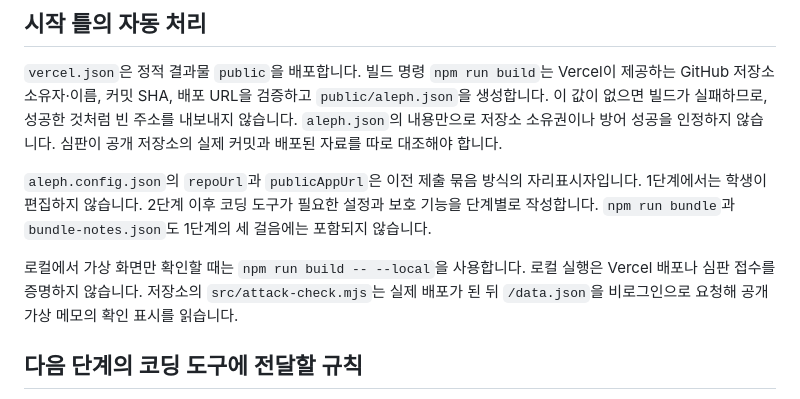
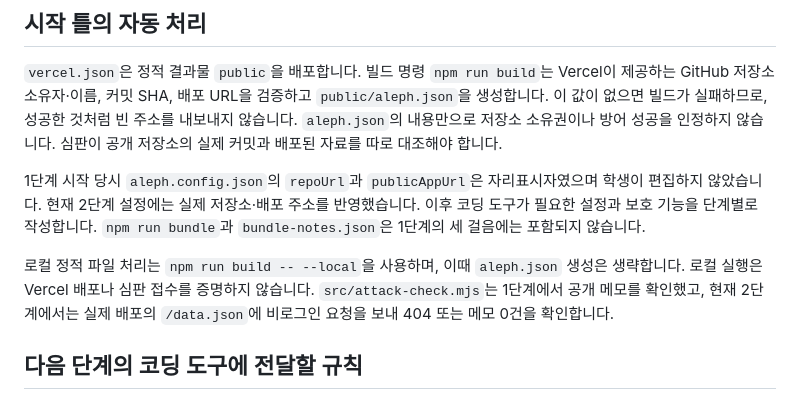
Before and after one commit to yubin05/choi-bujang-secret-vault, a Markdown page: README.md, the part around one of its changes. Rendered like a GitHub page.

```diff
--- a/README.md
+++ b/README.md
@@ -120,9 +125,9 @@ $taskFound = @($taskPatterns | Where-Object { $taskResponse.Content.Contains($_)
 
 `vercel.json`은 정적 결과물 `public`을 배포합니다. 빌드 명령 `npm run build`는 Vercel이 제공하는 GitHub 저장소 소유자·이름, 커밋 SHA, 배포 URL을 검증하고 `public/aleph.json`을 생성합니다. 이 값이 없으면 빌드가 실패하므로, 성공한 것처럼 빈 주소를 내보내지 않습니다. `aleph.json`의 내용만으로 저장소 소유권이나 방어 성공을 인정하지 않습니다. 심판이 공개 저장소의 실제 커밋과 배포된 자료를 따로 대조해야 합니다.
 
-`aleph.config.json`의 `repoUrl`과 `publicAppUrl`은 이전 제출 묶음 방식의 자리표시자입니다. 1단계에서는 학생이 편집하지 않습니다. 2단계 이후 코딩 도구가 필요한 설정과 보호 기능을 단계별로 작성합니다. `npm run bundle`과 `bundle-notes.json`도 1단계의 세 걸음에는 포함되지 않습니다.
+1단계 시작 당시 `aleph.config.json`의 `repoUrl`과 `publicAppUrl`은 자리표시자였으며 학생이 편집하지 않았습니다. 현재 2단계 설정에는 실제 저장소·배포 주소를 반영했습니다. 이후 코딩 도구가 필요한 설정과 보호 기능을 단계별로 작성합니다. `npm run bundle`과 `bundle-notes.json`은 1단계의 세 걸음에는 포함되지 않습니다.
 
-로컬에서 가상 화면만 확인할 때는 `npm run build -- --local`을 사용합니다. 로컬 실행은 Vercel 배포나 심판 접수를 증명하지 않습니다. 저장소의 `src/attack-check.mjs`는 실제 배포가 된 뒤 `/data.json`을 비로그인으로 요청해 공개 가상 메모의 확인 표시를 읽습니다.
+로컬 정적 파일 처리는 `npm run build -- --local`을 사용하며, 이때 `aleph.json` 생성은 생략합니다. 로컬 실행은 Vercel 배포나 심판 접수를 증명하지 않습니다. `src/attack-check.mjs`는 1단계에서 공개 메모를 확인했고, 현재 2단계에서는 실제 배포의 `/data.json`에 비로그인 요청을 보내 404 또는 메모 0건을 확인합니다.
 
 ## 다음 단계의 코딩 도구에 전달할 규칙
 
```
Also changed, not shown: other parts of README.md (+16 -11 lines).
